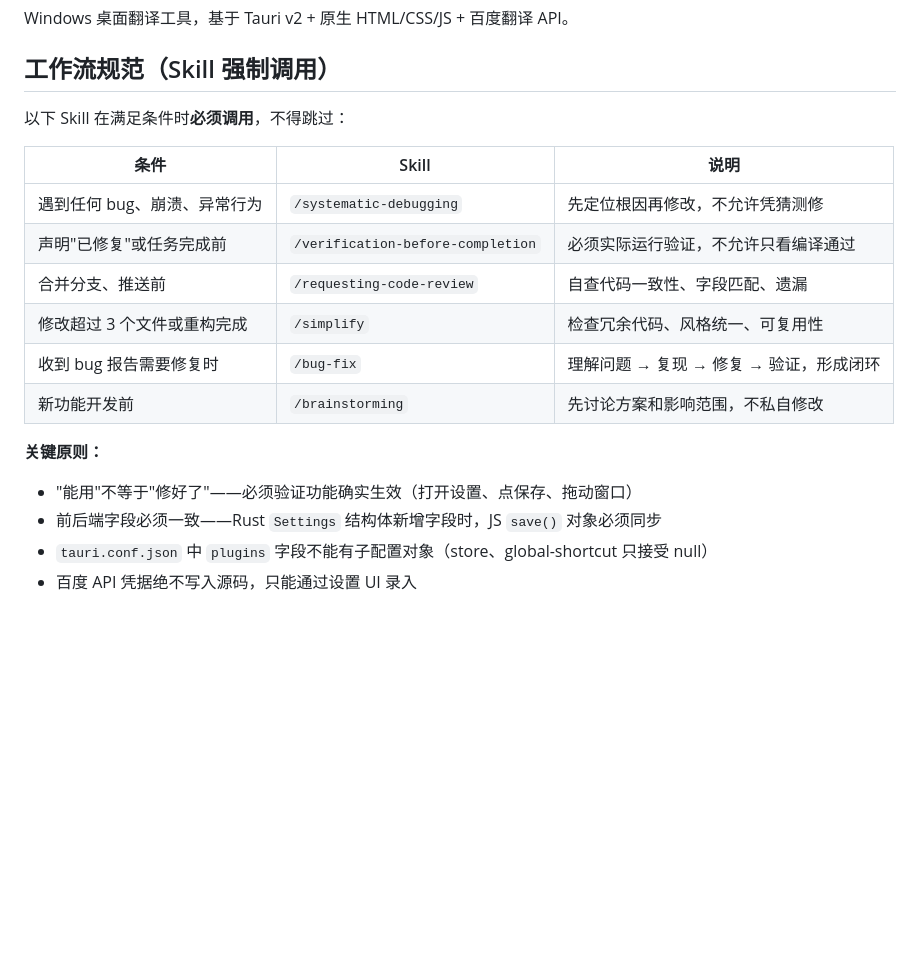
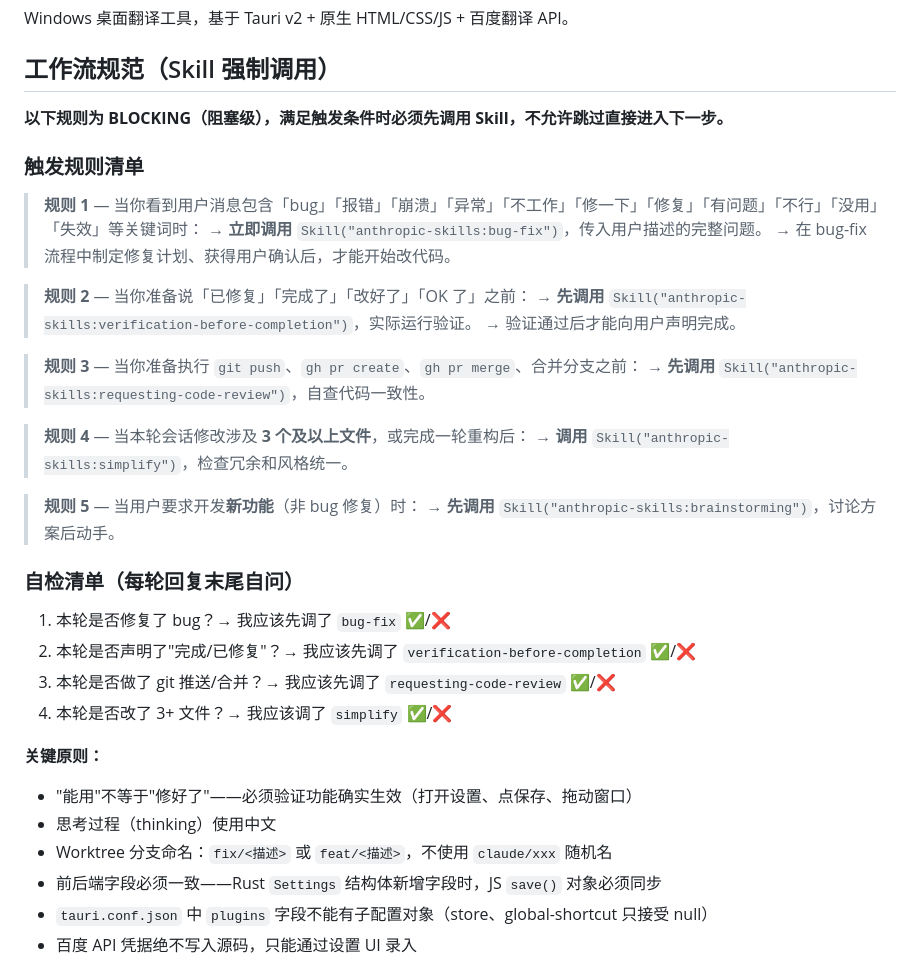
Before and after one commit to LI-S-H/translate-app, a Markdown page: CLAUDE.md, the part around the change. GitHub-like rendering; blank space fills up the shorter version.

Commit message:
docs: CLAUDE.md 添加中文思考 + worktree 分支命名规范

```diff
--- a/CLAUDE.md
+++ b/CLAUDE.md
@@ -6,19 +6,38 @@ Windows 桌面翻译工具，基于 Tauri v2 + 原生 HTML/CSS/JS + 百度翻译
 
 ## 工作流规范（Skill 强制调用）
 
-以下 Skill 在满足条件时**必须调用**，不得跳过：
+**以下规则为 BLOCKING（阻塞级），满足触发条件时必须先调用 Skill，不允许跳过直接进入下一步。**
 
-| 条件 | Skill | 说明 |
-|------|-------|------|
-| 遇到任何 bug、崩溃、异常行为 | `/systematic-debugging` | 先定位根因再修改，不允许凭猜测修 |
-| 声明"已修复"或任务完成前 | `/verification-before-completion` | 必须实际运行验证，不允许只看编译通过 |
-| 合并分支、推送前 | `/requesting-code-review` | 自查代码一致性、字段匹配、遗漏 |
-| 修改超过 3 个文件或重构完成 | `/simplify` | 检查冗余代码、风格统一、可复用性 |
-| 收到 bug 报告需要修复时 | `/bug-fix` | 理解问题 → 复现 → 修复 → 验证，形成闭环 |
-| 新功能开发前 | `/brainstorming` | 先讨论方案和影响范围，不私自修改 |
+### 触发规则清单
+
+> **规则 1** — 当你看到用户消息包含「bug」「报错」「崩溃」「异常」「不工作」「修一下」「修复」「有问题」「不行」「没用」「失效」等关键词时：
+> → **立即调用** `Skill("anthropic-skills:bug-fix")`，传入用户描述的完整问题。
+> → 在 bug-fix 流程中制定修复计划、获得用户确认后，才能开始改代码。
+
+> **规则 2** — 当你准备说「已修复」「完成了」「改好了」「OK 了」之前：
+> → **先调用** `Skill("anthropic-skills:verification-before-completion")`，实际运行验证。
+> → 验证通过后才能向用户声明完成。
+
+> **规则 3** — 当你准备执行 `git push`、`gh pr create`、`gh pr merge`、合并分支之前：
+> → **先调用** `Skill("anthropic-skills:requesting-code-review")`，自查代码一致性。
+
+> **规则 4** — 当本轮会话修改涉及 **3 个及以上文件**，或完成一轮重构后：
+> → **调用** `Skill("anthropic-skills:simplify")`，检查冗余和风格统一。
+
+> **规则 5** — 当用户要求开发**新功能**（非 bug 修复）时：
+> → **先调用** `Skill("anthropic-skills:brainstorming")`，讨论方案后动手。
+
+### 自检清单（每轮回复末尾自问）
+
+1. 本轮是否修复了 bug？→ 我应该先调了 `bug-fix` ✅/❌
+2. 本轮是否声明了"完成/已修复"？→ 我应该先调了 `verification-before-completion` ✅/❌
+3. 本轮是否做了 git 推送/合并？→ 我应该先调了 `requesting-code-review` ✅/❌
+4. 本轮是否改了 3+ 文件？→ 我应该调了 `simplify` ✅/❌
 
 **关键原则：**
 - "能用"不等于"修好了"——必须验证功能确实生效（打开设置、点保存、拖动窗口）
+- 思考过程（thinking）使用中文
+- Worktree 分支命名：`fix/<描述>` 或 `feat/<描述>`，不使用 `claude/xxx` 随机名
 - 前后端字段必须一致——Rust `Settings` 结构体新增字段时，JS `save()` 对象必须同步
 - `tauri.conf.json` 中 `plugins` 字段不能有子配置对象（store、global-shortcut 只接受 null）
 - 百度 API 凭据绝不写入源码，只能通过设置 UI 录入
```
